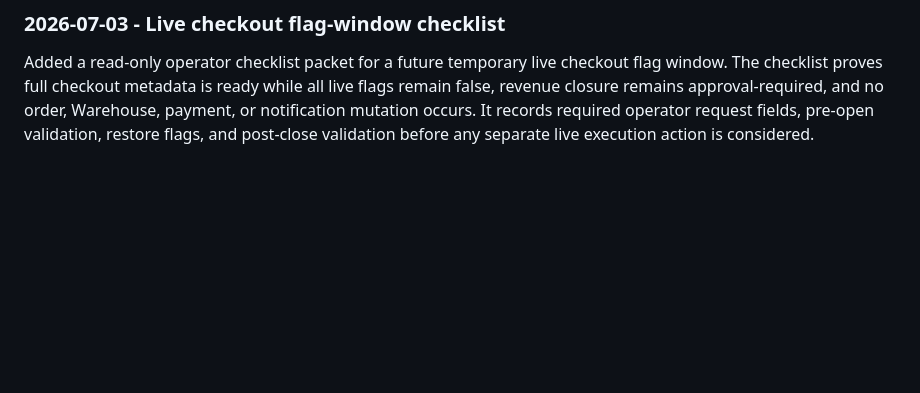
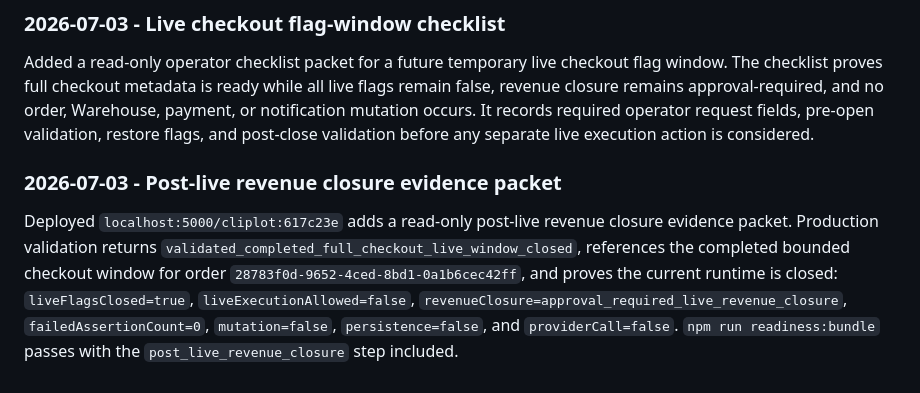
Before and after one commit to speakASAP/cliplot, a Markdown page: docs/IMPLEMENTATION_STATE.md, the part around the change. Rendered like a GitHub page; blank space fills up the shorter version.

```diff
--- a/docs/IMPLEMENTATION_STATE.md
+++ b/docs/IMPLEMENTATION_STATE.md
@@ -775,3 +775,15 @@ flags remain false, revenue closure remains approval-required, and no order,
 Warehouse, payment, or notification mutation occurs. It records required
 operator request fields, pre-open validation, restore flags, and post-close
 validation before any separate live execution action is considered.
+### 2026-07-03 - Post-live revenue closure evidence packet
+
+Deployed `localhost:5000/cliplot:617c23e` adds a read-only post-live revenue
+closure evidence packet. Production validation returns
+`validated_completed_full_checkout_live_window_closed`, references the completed
+bounded checkout window for order
+`28783f0d-9652-4ced-8bd1-0a1b6cec42ff`, and proves the current runtime is closed:
+`liveFlagsClosed=true`, `liveExecutionAllowed=false`,
+`revenueClosure=approval_required_live_revenue_closure`,
+`failedAssertionCount=0`, `mutation=false`, `persistence=false`, and
+`providerCall=false`. `npm run readiness:bundle` passes with the
+`post_live_revenue_closure` step included.
```
Also changed, not shown: reports/validation/GOAL-12-full-checkout-live-window.md (+43 -0 lines).
